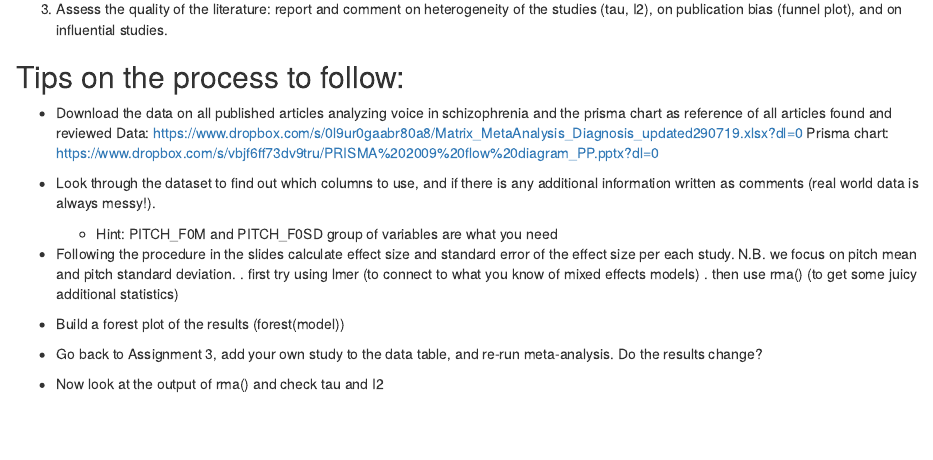
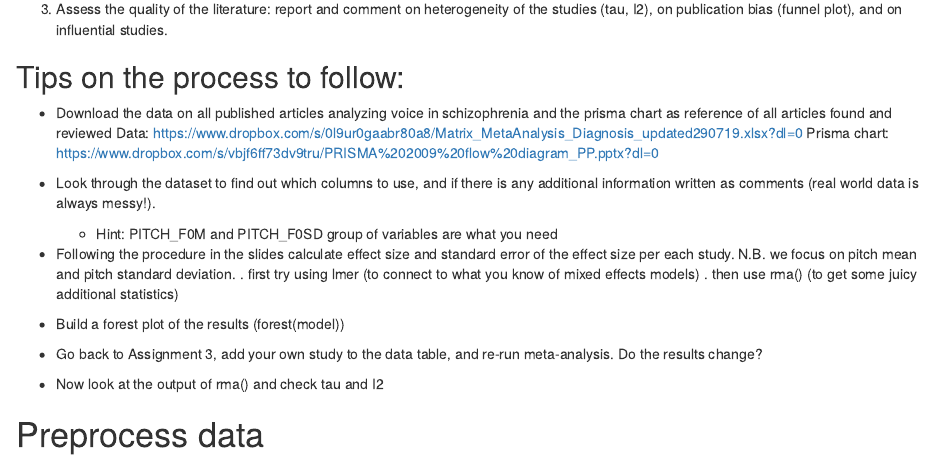
Before and after one commit to Study-group-1/Portfolio-5---final-codedown, an R Markdown document (Portfolio5_NS.Rmd): the page in a window 1100 px wide, from 380 px down. Rendered offline with R 4.5, knitr and Pandoc, with nearby package versions.

Commit message:
First commit

````diff
--- a/Portfolio5_NS.Rmd
+++ b/Portfolio5_NS.Rmd
@@ -35,3 +35,8 @@ Prisma chart: https://www.dropbox.com/s/vbjf6ff73dv9tru/PRISMA%202009%20flow%20d
 - Go back to Assignment 3, add your own study to the data table, and re-run meta-analysis. Do the results change?
 
 - Now look at the output of rma() and check tau and I2
+
+# Preprocess data
+```{r}
+
+```
````
